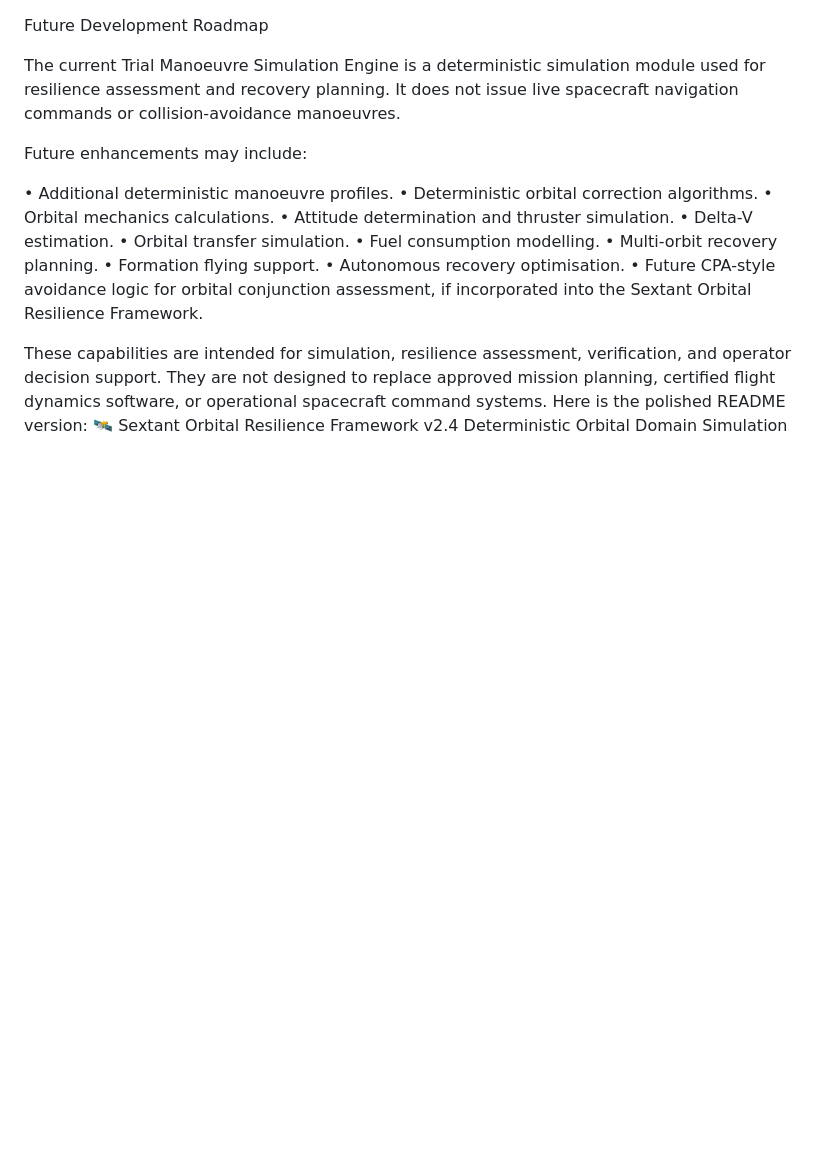
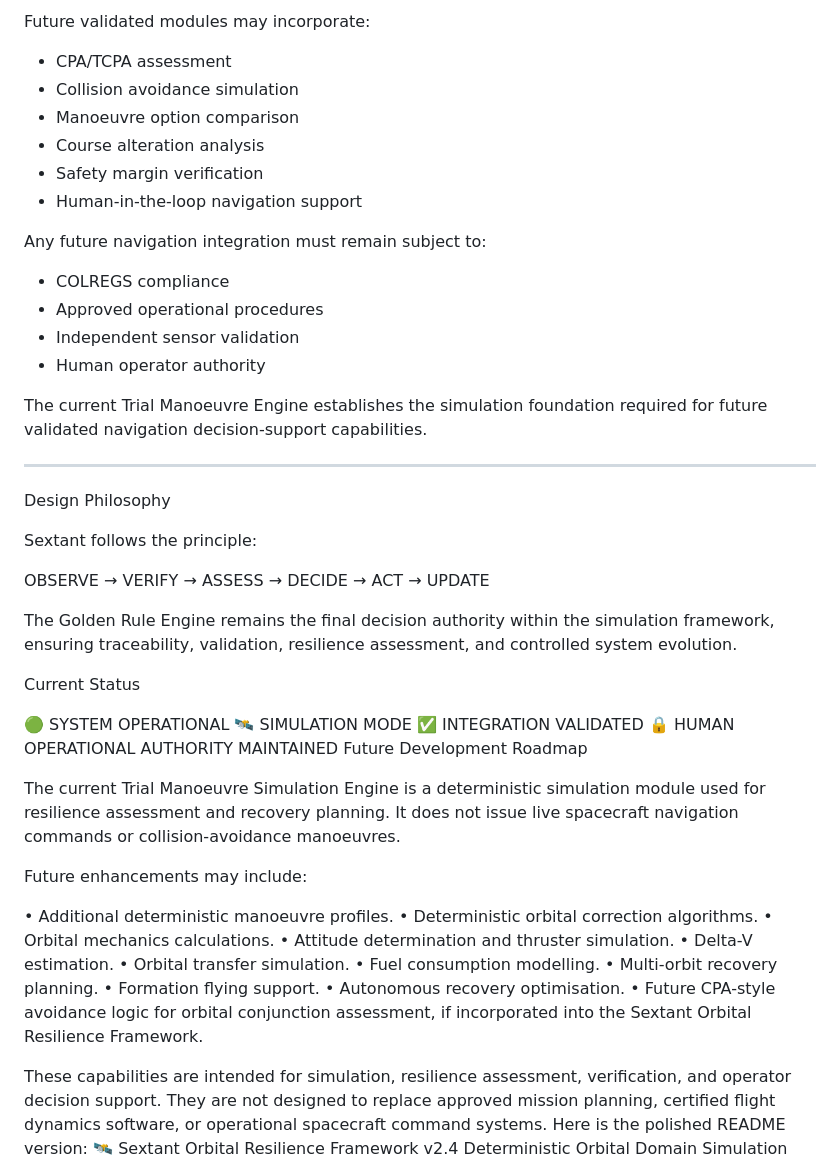
Before and after one commit to 123AGustien/sextant-orbital-resilience-framework, a Markdown page: README.md, the part around one of its changes. Rendered like a GitHub page; blank space fills up the shorter version.

```diff
--- a/README.md
+++ b/README.md
@@ -1,3 +84,37 @@
+Future validated modules may incorporate:
+
+- CPA/TCPA assessment
+- Collision avoidance simulation
+- Manoeuvre option comparison
+- Course alteration analysis
+- Safety margin verification
+- Human-in-the-loop navigation support
+
+Any future navigation integration must remain subject to:
+
+- COLREGS compliance
+- Approved operational procedures
+- Independent sensor validation
+- Human operator authority
+
+The current Trial Manoeuvre Engine establishes the simulation foundation required for future validated navigation decision-support capabilities.
+
+---
+
+Design Philosophy
+
+Sextant follows the principle:
+
+OBSERVE → VERIFY → ASSESS → DECIDE → ACT → UPDATE
+
+The Golden Rule Engine remains the final decision authority within the simulation framework, ensuring traceability, validation, resilience assessment, and controlled system evolution.
+
+Current Status
+
+🟢 SYSTEM OPERATIONAL
+🛰️ SIMULATION MODE
+✅ INTEGRATION VALIDATED
+🔒 HUMAN OPERATIONAL AUTHORITY MAINTAINED
 Future Development Roadmap
 
 The current Trial Manoeuvre Simulation Engine is a deterministic simulation module
```
Also changed, not shown: other parts of README.md (+83 -0 lines).
